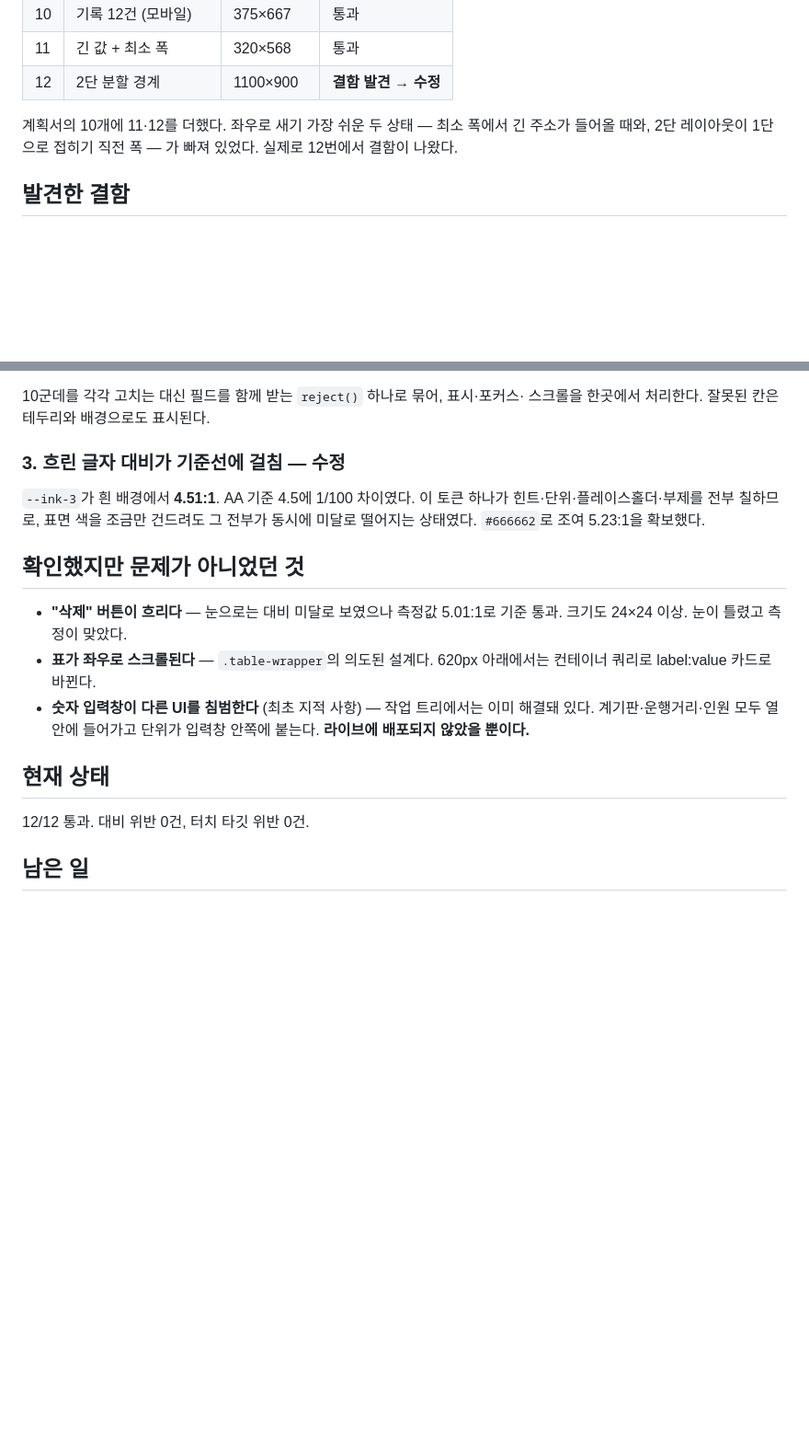
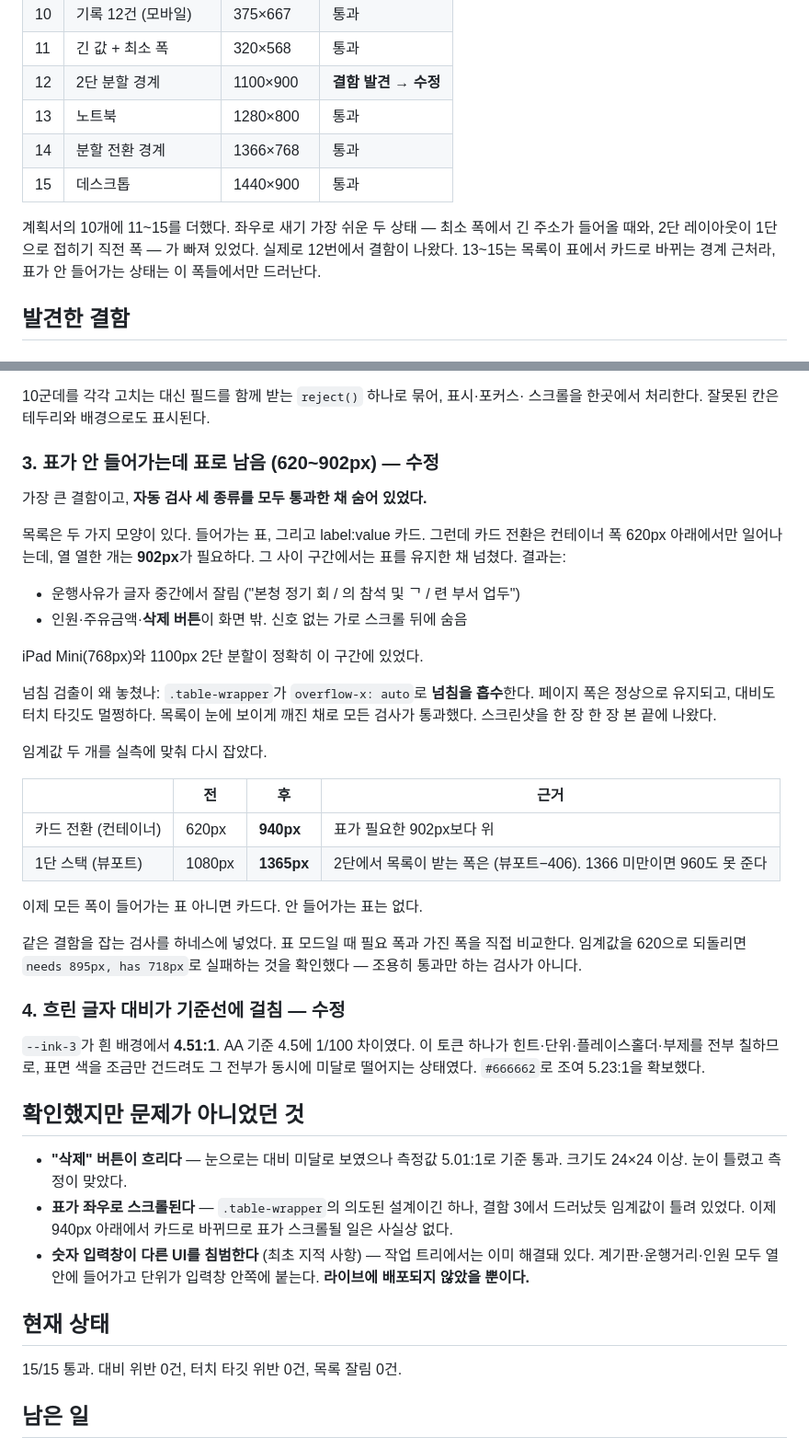
Before and after one commit to cade-beep/vehicle-log-app, a Markdown page: walkthrough.md, 2 parts joined by grey strips. Shown at 92% size. GitHub-like rendering; blank space fills up the shorter version.

Commit message:
docs: 보고서에 결함 3(표 수용 실패)과 시나리오 13~15 반영
자동 검사 세 종류를 모두 통과한 채 숨어 있던 결함이라, 왜 놓쳤는지와
어떻게 잡게 했는지를 함께 남긴다.

Co-Authored-By: Claude Opus 5 <noreply@anthropic.com>

```diff
--- a/walkthrough.md
+++ b/walkthrough.md
@@ -41,10 +42,14 @@
 | 10 | 기록 12건 (모바일) | 375×667 | 통과 |
 | 11 | 긴 값 + 최소 폭 | 320×568 | 통과 |
 | 12 | 2단 분할 경계 | 1100×900 | **결함 발견 → 수정** |
+| 13 | 노트북 | 1280×800 | 통과 |
+| 14 | 분할 전환 경계 | 1366×768 | 통과 |
+| 15 | 데스크톱 | 1440×900 | 통과 |
 
-계획서의 10개에 11·12를 더했다. 좌우로 새기 가장 쉬운 두 상태 — 최소 폭에서 긴
+계획서의 10개에 11~15를 더했다. 좌우로 새기 가장 쉬운 두 상태 — 최소 폭에서 긴
 주소가 들어올 때와, 2단 레이아웃이 1단으로 접히기 직전 폭 — 가 빠져 있었다.
-실제로 12번에서 결함이 나왔다.
+실제로 12번에서 결함이 나왔다. 13~15는 목록이 표에서 카드로 바뀌는 경계 근처라,
+표가 안 들어가는 상태는 이 폭들에서만 드러난다.
 
 ## 발견한 결함
 
@@ -67,7 +72,37 @@
 10군데를 각각 고치는 대신 필드를 함께 받는 `reject()` 하나로 묶어, 표시·포커스·
 스크롤을 한곳에서 처리한다. 잘못된 칸은 테두리와 배경으로도 표시된다.
 
-### 3. 흐린 글자 대비가 기준선에 걸침 — 수정
+### 3. 표가 안 들어가는데 표로 남음 (620~902px) — 수정
+
+가장 큰 결함이고, **자동 검사 세 종류를 모두 통과한 채 숨어 있었다.**
+
+목록은 두 가지 모양이 있다. 들어가는 표, 그리고 label:value 카드. 그런데 카드
+전환은 컨테이너 폭 620px 아래에서만 일어나는데, 열 열한 개는 **902px**가 필요하다.
+그 사이 구간에서는 표를 유지한 채 넘쳤다. 결과는:
+
+- 운행사유가 글자 중간에서 잘림 ("본청 정기 회 / 의 참석 및 ᄀ / 련 부서 업두")
+- 인원·주유금액·**삭제 버튼**이 화면 밖. 신호 없는 가로 스크롤 뒤에 숨음
+
+iPad Mini(768px)와 1100px 2단 분할이 정확히 이 구간에 있었다.
+
+넘침 검출이 왜 놓쳤나: `.table-wrapper`가 `overflow-x: auto`로 **넘침을 흡수**한다.
+페이지 폭은 정상으로 유지되고, 대비도 터치 타깃도 멀쩡하다. 목록이 눈에 보이게
+깨진 채로 모든 검사가 통과했다. 스크린샷을 한 장 한 장 본 끝에 나왔다.
+
+임계값 두 개를 실측에 맞춰 다시 잡았다.
+
+| | 전 | 후 | 근거 |
+|---|---|---|---|
+| 카드 전환 (컨테이너) | 620px | **940px** | 표가 필요한 902px보다 위 |
+| 1단 스택 (뷰포트) | 1080px | **1365px** | 2단에서 목록이 받는 폭은 (뷰포트−406). 1366 미만이면 960도 못 준다 |
+
+이제 모든 폭이 들어가는 표 아니면 카드다. 안 들어가는 표는 없다.
+
+같은 결함을 잡는 검사를 하네스에 넣었다. 표 모드일 때 필요 폭과 가진 폭을 직접
+비교한다. 임계값을 620으로 되돌리면 `needs 895px, has 718px`로 실패하는 것을
+확인했다 — 조용히 통과만 하는 검사가 아니다.
+
+### 4. 흐린 글자 대비가 기준선에 걸침 — 수정
 
 `--ink-3`가 흰 배경에서 **4.51:1**. AA 기준 4.5에 1/100 차이였다. 이 토큰 하나가
 힌트·단위·플레이스홀더·부제를 전부 칠하므로, 표면 색을 조금만 건드려도 그 전부가
@@ -77,15 +112,16 @@
 
 - **"삭제" 버튼이 흐리다** — 눈으로는 대비 미달로 보였으나 측정값 5.01:1로 기준
   통과. 크기도 24×24 이상. 눈이 틀렸고 측정이 맞았다.
-- **표가 좌우로 스크롤된다** — `.table-wrapper`의 의도된 설계다. 620px 아래에서는
-  컨테이너 쿼리로 label:value 카드로 바뀐다.
+- **표가 좌우로 스크롤된다** — `.table-wrapper`의 의도된 설계이긴 하나, 결함 3에서
+  드러났듯 임계값이 틀려 있었다. 이제 940px 아래에서 카드로 바뀌므로 표가 스크롤될
+  일은 사실상 없다.
 - **숫자 입력창이 다른 UI를 침범한다** (최초 지적 사항) — 작업 트리에서는 이미
   해결돼 있다. 계기판·운행거리·인원 모두 열 안에 들어가고 단위가 입력창 안쪽에
   붙는다. **라이브에 배포되지 않았을 뿐이다.**
 
 ## 현재 상태
 
-12/12 통과. 대비 위반 0건, 터치 타깃 위반 0건.
+15/15 통과. 대비 위반 0건, 터치 타깃 위반 0건, 목록 잘림 0건.
 
 ## 남은 일
 
```
Also changed, not shown: other parts of walkthrough.md (+3 -2 lines).
